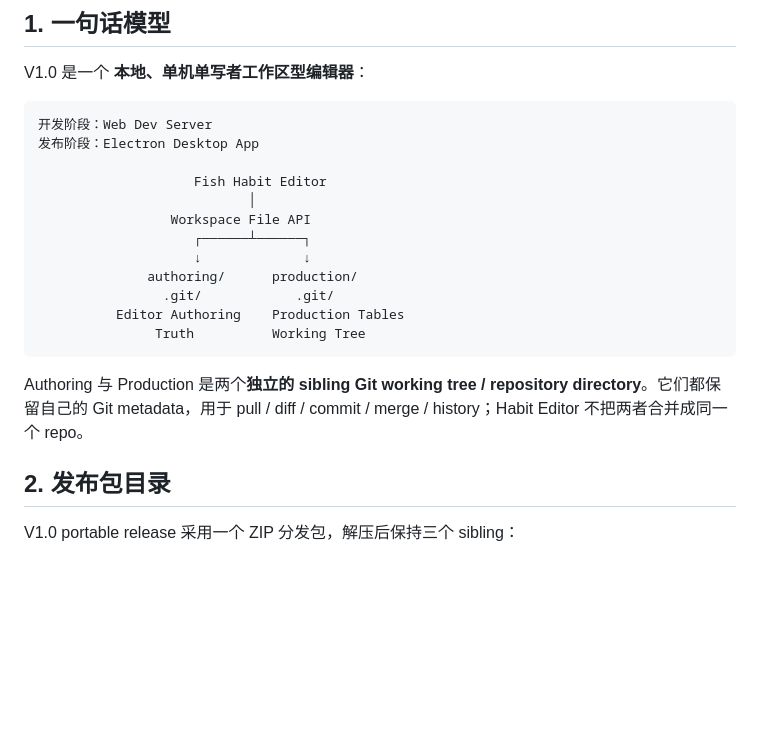
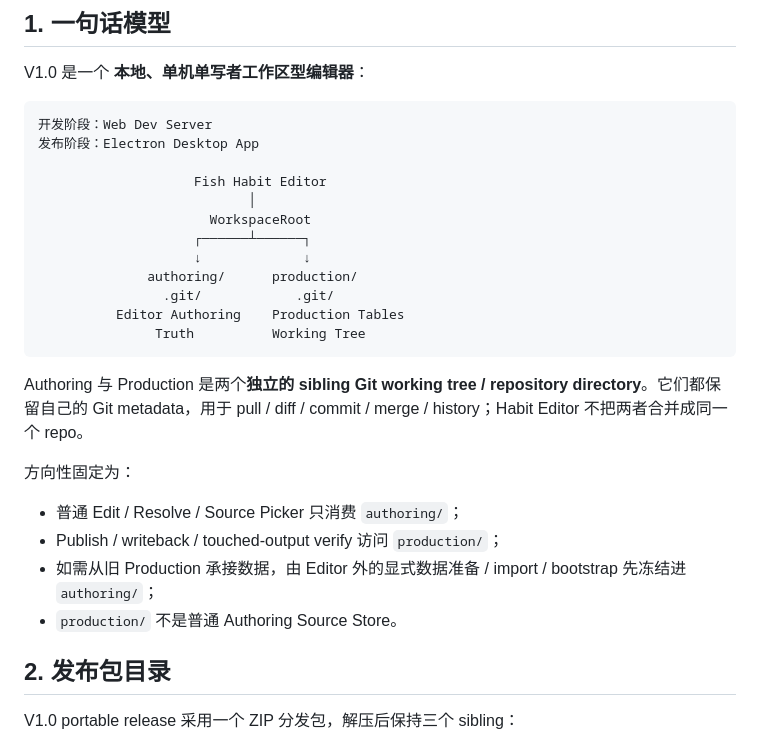
Before and after one commit to futouyiba/HitFish-Up, a Markdown page: docs/fish-habit-editor-v1/workspace-and-delivery.md, the part around one of its changes. Drawn GitHub-style; blank space fills up the shorter version.

````diff
--- a/docs/fish-habit-editor-v1/workspace-and-delivery.md
+++ b/docs/fish-habit-editor-v1/workspace-and-delivery.md
@@ -13,7 +13,7 @@ V1.0 是一个 **本地、单机单写者工作区型编辑器**：
 
                     Fish Habit Editor
                            │
-                 Workspace File API
+                      WorkspaceRoot
                     ┌──────┴──────┐
                     ↓             ↓
               authoring/      production/
@@ -23,6 +23,13 @@ V1.0 是一个 **本地、单机单写者工作区型编辑器**：
 ```
 
 Authoring 与 Production 是两个**独立的 sibling Git working tree / repository directory**。它们都保留自己的 Git metadata，用于 pull / diff / commit / merge / history；Habit Editor 不把两者合并成同一个 repo。
+
+方向性固定为：
+
+- 普通 Edit / Resolve / Source Picker 只消费 `authoring/`；
+- Publish / writeback / touched-output verify 访问 `production/`；
+- 如需从旧 Production 承接数据，由 Editor 外的显式数据准备 / import / bootstrap 先冻结进 `authoring/`；
+- `production/` 不是普通 Authoring Source Store。
 
 ## 2. 发布包目录
 
````
Also changed, not shown: other parts of docs/fish-habit-editor-v1/workspace-and-delivery.md (+56 -10 lines).
